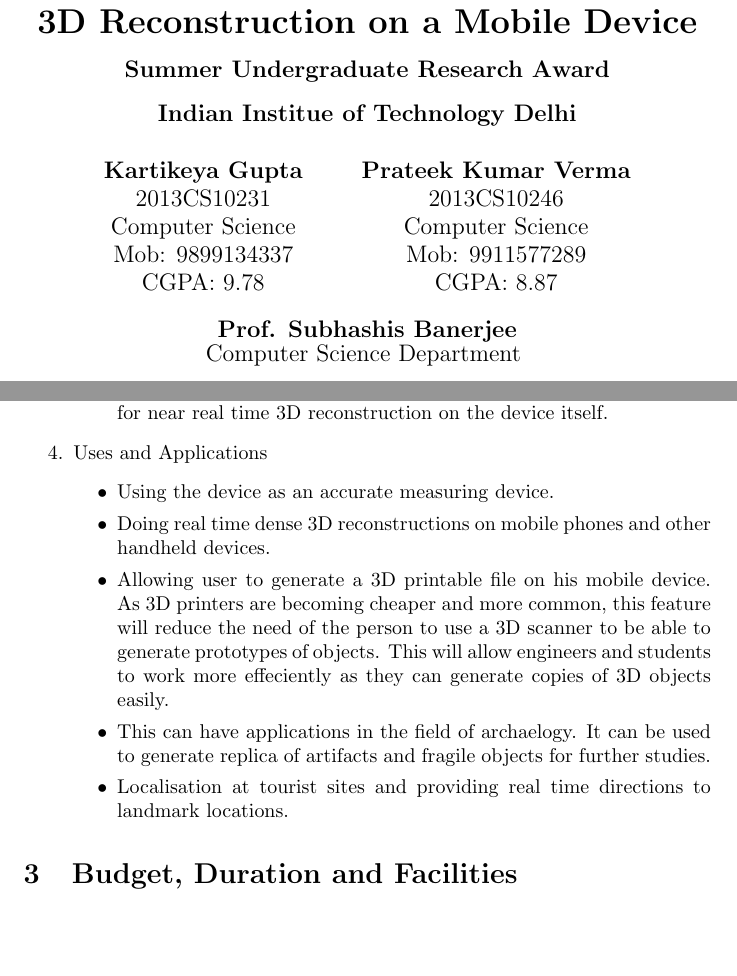
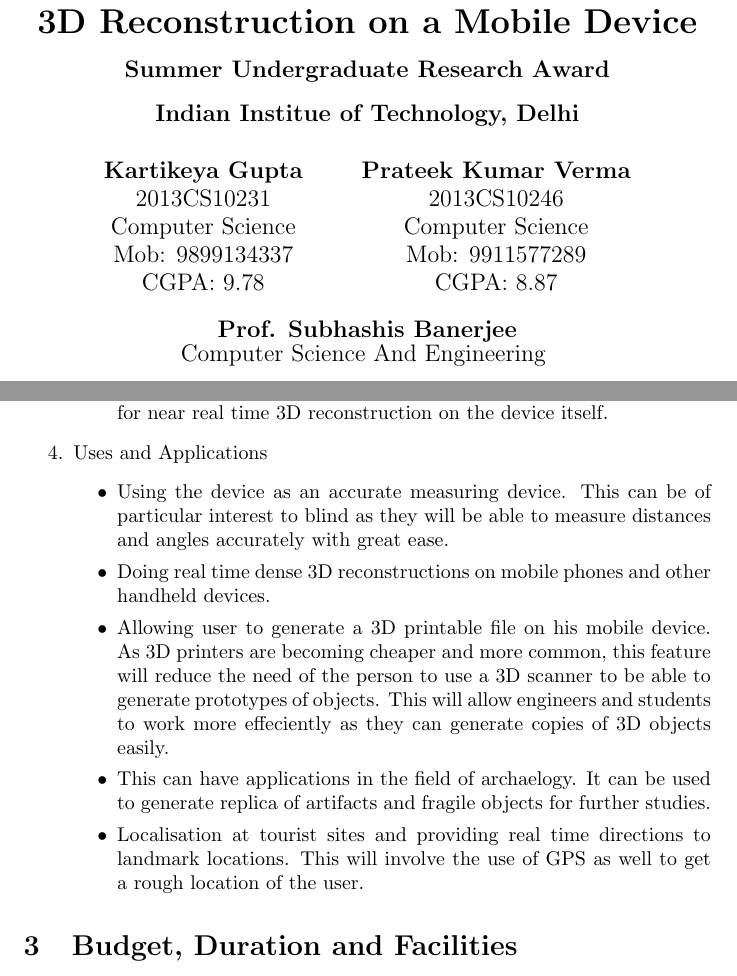
Before and after one commit to kartikeyagup/SURA-Work, a LaTeX document (Proposal/proposal.tex): two parts of pages 1 and 3 of 3, joined at a grey line, cut so that both start at the same text, the shorter picture padded with empty space. Compiled offline with pdfLaTeX.

Commit message:
Proposal final from my end

```diff
--- a/Proposal/proposal.tex
+++ b/Proposal/proposal.tex
@@ -3,7 +3,7 @@
 
 \title{\vspace*{\fill} \textbf{3D Reconstruction on a Mobile Device}
 	  \\ {\large \textbf{Summer Undergraduate Research Award}}
-	  \\ {\large \textbf{Indian Institue of Technology Delhi}}}
+	  \\ {\large \textbf{Indian Institue of Technology, Delhi}}}
 
 \author{
 	\textbf{Kartikeya Gupta}\\
@@ -18,7 +18,7 @@
 	Mob: 9911577289\\
 	CGPA: 8.87
 }
-\date{\textbf{Prof. Subhashis Banerjee} \\ Computer Science Department \vspace*{\fill}}
+\date{\textbf{Prof. Subhashis Banerjee} \\ Computer Science And Engineering \vspace*{\fill}}
 
 \begin{document}
 	\maketitle
@@ -70,11 +70,11 @@
 
 			\item Uses and Applications
 			\begin{itemize}
-				\item Using the device as an accurate measuring device.
+				\item Using the device as an accurate measuring device. This can be of particular interest to blind as they will be able to measure distances and angles accurately with great ease.
 				\item Doing real time dense 3D reconstructions on mobile phones and other handheld devices.
 				\item Allowing user to generate a 3D printable file on his mobile device. As 3D printers are becoming cheaper and more common, this feature will reduce the need of the person to use a 3D scanner to be able to generate prototypes of objects. This will allow engineers and students to work more effeciently as they can generate copies of 3D objects easily.
 				\item This can have applications in the field of archaelogy. It can be used to generate replica of artifacts and fragile objects for further studies.
-				\item Localisation at tourist sites and providing real time directions to landmark locations.
+				\item Localisation at tourist sites and providing real time directions to landmark locations. This will involve the use of GPS as well to get a rough location of the user.
 			\end{itemize}
 		\end{enumerate}
 	\section{Budget, Duration and Facilities}
```
Also changed, not shown: Proposal/proposal.pdf (deleted), 2 other files.
